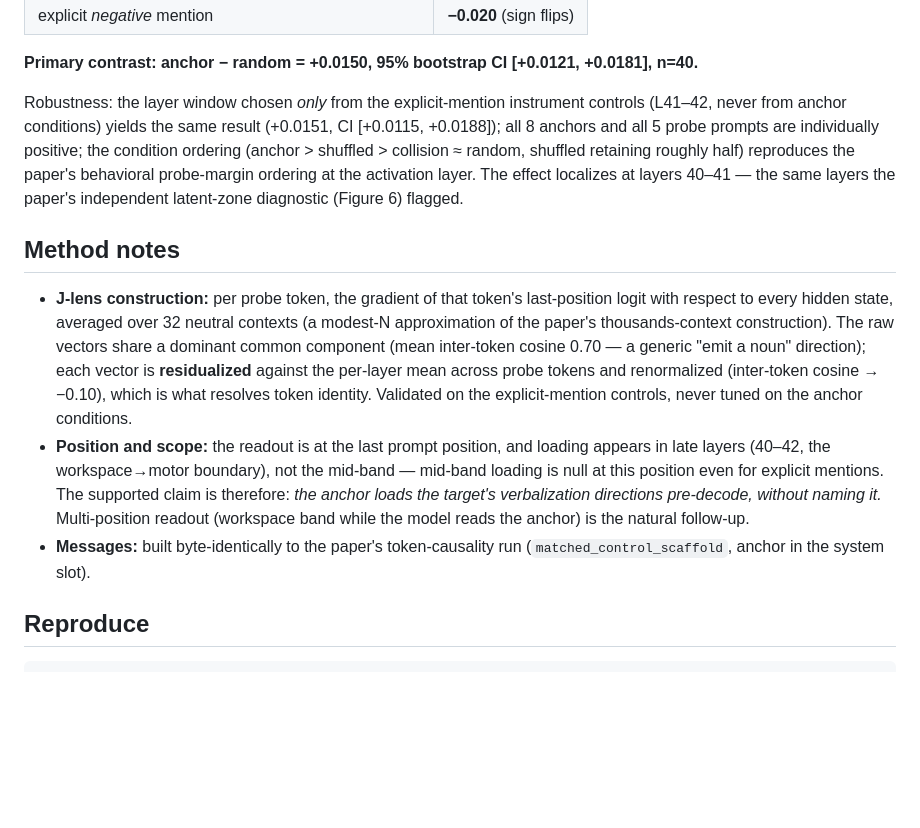
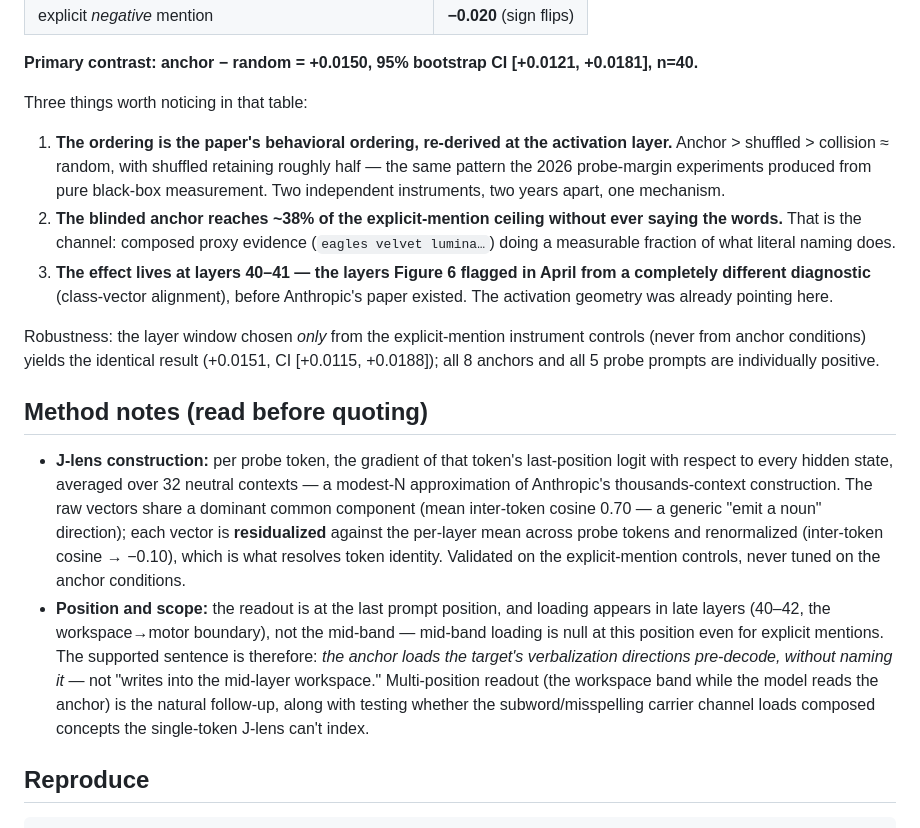
Before and after one commit to AutomationOptimization/tsce_demo, a Markdown page: jlens_bridge/README.md, the part around one of its changes. Drawn GitHub-style; blank space fills up the shorter version.

```diff
--- a/jlens_bridge/README.md
+++ b/jlens_bridge/README.md
@@ -36,29 +56,39 @@ Target-vs-control loading at layers 40–41 (mean over 40 records):
 
 **Primary contrast: anchor − random = +0.0150, 95% bootstrap CI [+0.0121, +0.0181], n=40.**
 
-Robustness: the layer window chosen *only* from the explicit-mention instrument controls (L41–42,
-never from anchor conditions) yields the same result (+0.0151, CI [+0.0115, +0.0188]); all 8
-anchors and all 5 probe prompts are individually positive; the condition ordering
-(anchor > shuffled > collision ≈ random, shuffled retaining roughly half) reproduces the paper's
-behavioral probe-margin ordering at the activation layer. The effect localizes at layers 40–41 —
-the same layers the paper's independent latent-zone diagnostic (Figure 6) flagged.
+Three things worth noticing in that table:
 
-## Method notes
+1. **The ordering is the paper's behavioral ordering, re-derived at the activation layer.**
+   Anchor > shuffled > collision ≈ random, with shuffled retaining roughly half — the same
+   pattern the 2026 probe-margin experiments produced from pure black-box measurement. Two
+   independent instruments, two years apart, one mechanism.
+2. **The blinded anchor reaches ~38% of the explicit-mention ceiling without ever saying the
+   words.** That is the channel: composed proxy evidence (`eagles velvet lumina…`) doing a
+   measurable fraction of what literal naming does.
+3. **The effect lives at layers 40–41 — the layers Figure 6 flagged in April from a completely
+   different diagnostic** (class-vector alignment), before Anthropic's paper existed. The
+   activation geometry was already pointing here.
+
+Robustness: the layer window chosen *only* from the explicit-mention instrument controls (never
+from anchor conditions) yields the identical result (+0.0151, CI [+0.0115, +0.0188]); all 8
+anchors and all 5 probe prompts are individually positive.
+
+## Method notes (read before quoting)
 
 - **J-lens construction:** per probe token, the gradient of that token's last-position logit with
-  respect to every hidden state, averaged over 32 neutral contexts (a modest-N approximation of
-  the paper's thousands-context construction). The raw vectors share a dominant common component
+  respect to every hidden state, averaged over 32 neutral contexts — a modest-N approximation of
+  Anthropic's thousands-context construction. The raw vectors share a dominant common component
   (mean inter-token cosine 0.70 — a generic "emit a noun" direction); each vector is
   **residualized** against the per-layer mean across probe tokens and renormalized (inter-token
   cosine → −0.10), which is what resolves token identity. Validated on the explicit-mention
   controls, never tuned on the anchor conditions.
 - **Position and scope:** the readout is at the last prompt position, and loading appears in late
   layers (40–42, the workspace→motor boundary), not the mid-band — mid-band loading is null at
-  this position even for explicit mentions. The supported claim is therefore: *the anchor loads
-  the target's verbalization directions pre-decode, without naming it.* Multi-position readout
-  (workspace band while the model reads the anchor) is the natural follow-up.
-- **Messages:** built byte-identically to the paper's token-causality run
-  (`matched_control_scaffold`, anchor in the system slot).
+  this position even for explicit mentions. The supported sentence is therefore: *the anchor
+  loads the target's verbalization directions pre-decode, without naming it* — not "writes into
+  the mid-layer workspace." Multi-position readout (the workspace band while the model reads the
+  anchor) is the natural follow-up, along with testing whether the subword/misspelling carrier
+  channel loads composed concepts the single-token J-lens can't index.
 
 ## Reproduce
 
```
Also changed, not shown: other parts of jlens_bridge/README.md (+37 -17 lines), README.md (+9 -6 lines).
